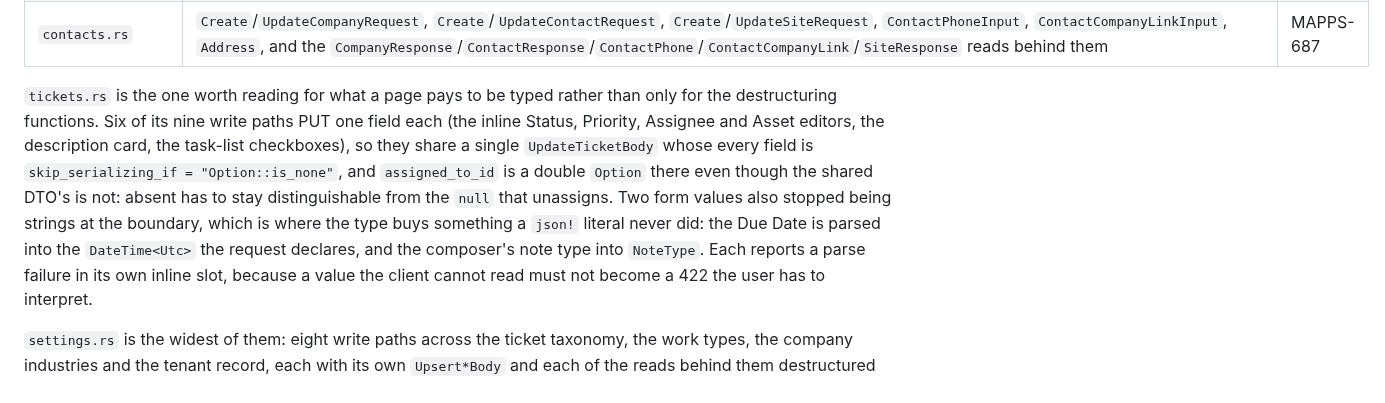
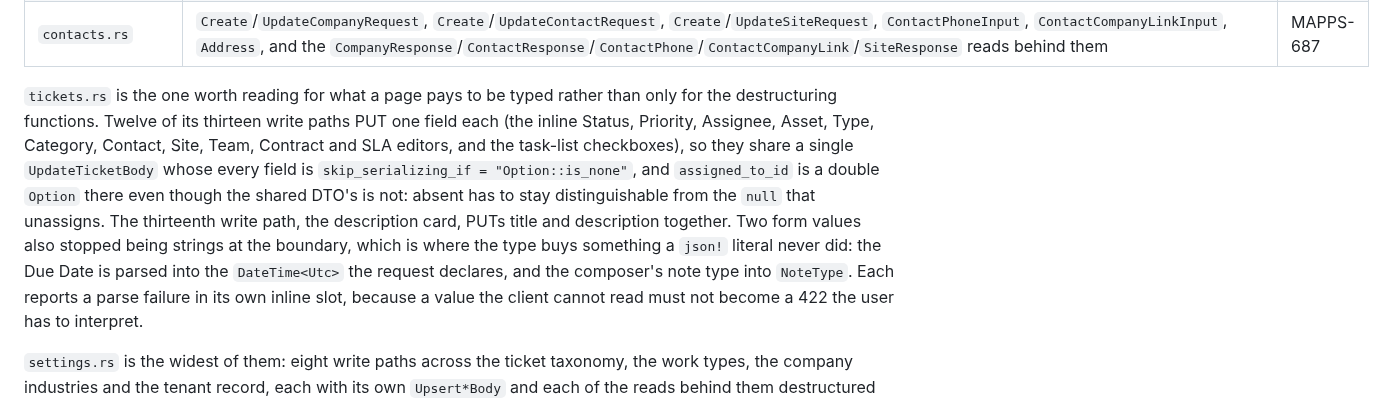
Before and after one commit to psa-systems/mokosh-apps, a Markdown page: docs/client-server-integration.md, the part around the change. Drawn GitHub-style.

Commit message:
Fix stale ticket write-path count in client-server doc
## Summary

The `tickets.rs` row of the client/server integration doc said "Six of its nine write paths PUT one field each", a count that predates MAPPS-1222's seven new single-field inline editors (Type, Category, Contact, Site, Team, Contract, SLA) and so had drifted from the struct it is meant to be checkable against.

## Changes

Updated `docs/client-server-integration.md` to list all current single-field `UpdateTicketBody` construction sites (the Status, Priority, Assignee, Asset, Type, Category, Contact, Site, Team, Contract and SLA editors, plus the task-list checkboxes) and state the corrected counts: twelve of the thirteen current write paths PUT one field each, with the description card named as the thirteenth, which PUTs title and description together.

## Verification

Counted `UpdateTicketBody` construction sites in `src/pages/tickets.rs` outside its `#[cfg(test)]` modules: 13 total, 12 setting exactly one field, 1 (the description-card title+description editor at line 4177) setting two. `just check-doc-links` and `just check` both pass.

Closes
#MAPPS-1253

```diff
--- a/docs/client-server-integration.md
+++ b/docs/client-server-integration.md
@@ -374,17 +374,20 @@ Gated, with the destructuring function above:
 | `contacts.rs` | `Create`/`UpdateCompanyRequest`, `Create`/`UpdateContactRequest`, `Create`/`UpdateSiteRequest`, `ContactPhoneInput`, `ContactCompanyLinkInput`, `Address`, and the `CompanyResponse`/`ContactResponse`/`ContactPhone`/`ContactCompanyLink`/`SiteResponse` reads behind them | MAPPS-687 |
 
 `tickets.rs` is the one worth reading for what a page pays to be typed
-rather than only for the destructuring functions. Six of its nine write
-paths PUT one field each (the inline Status, Priority, Assignee and
-Asset editors, the description card, the task-list checkboxes), so they
-share a single `UpdateTicketBody` whose every field is
+rather than only for the destructuring functions. Twelve of its
+thirteen write paths PUT one field each (the inline Status, Priority,
+Assignee, Asset, Type, Category, Contact, Site, Team, Contract and SLA
+editors, and the task-list checkboxes), so they share a single
+`UpdateTicketBody` whose every field is
 `skip_serializing_if = "Option::is_none"`, and `assigned_to_id` is a
 double `Option` there even though the shared DTO's is not: absent has to
-stay distinguishable from the `null` that unassigns. Two form values
-also stopped being strings at the boundary, which is where the type
-buys something a `json!` literal never did: the Due Date is parsed into
-the `DateTime<Utc>` the request declares, and the composer's note type
-into `NoteType`. Each reports a parse failure in its own inline slot,
+stay distinguishable from the `null` that unassigns. The thirteenth
+write path, the description card, PUTs title and description together.
+Two form values also stopped being strings at the boundary, which is
+where the type buys something a `json!` literal never did: the Due
+Date is parsed into the `DateTime<Utc>` the request declares, and the
+composer's note type into `NoteType`. Each reports a parse failure in
+its own inline slot,
 because a value the client cannot read must not become a 422 the user
 has to interpret.
 
```
